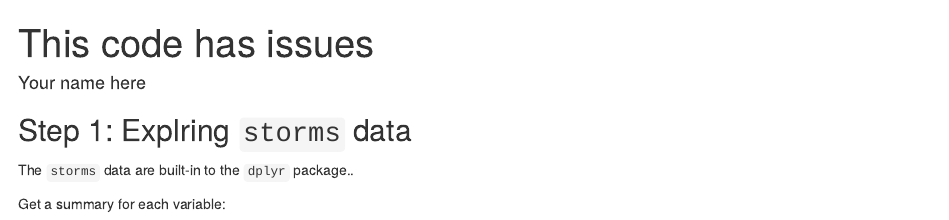
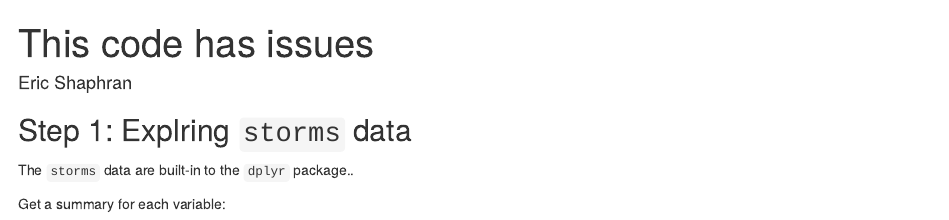
Before and after one commit to ericshaphran/issues-lab, an R Markdown document (got_issues.Rmd): the page in a window 1100 px wide, from its top. Rendered offline with R 4.5, knitr and Pandoc, with nearby package versions; code that draws random numbers runs with fixed seeds of ours; some code elsewhere in the file could not run offline.

```diff
--- a/got_issues.Rmd
+++ b/got_issues.Rmd
@@ -1,6 +1,6 @@
 ---
 title: "This code has issues"
-author: "Your name here"
+author: "Eric Shaphran"
 output: html_document
 ---
 
```
Also changed, not shown: got_issues.Rmd (2 more changed lines).
